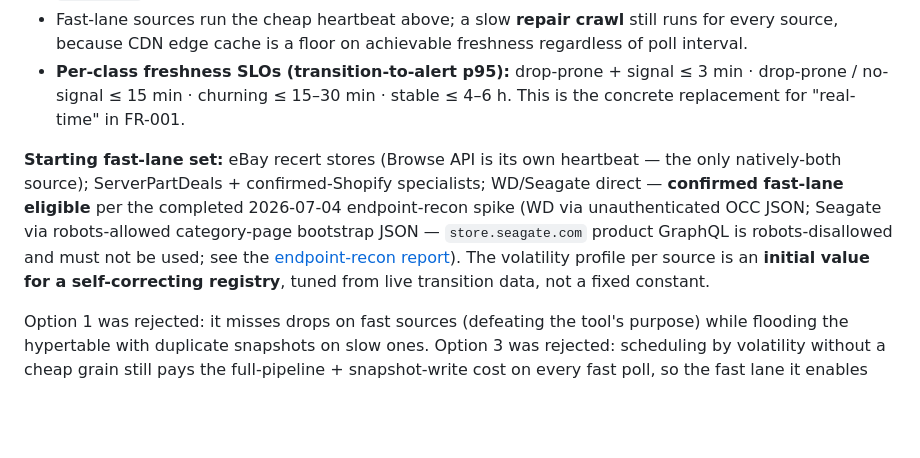
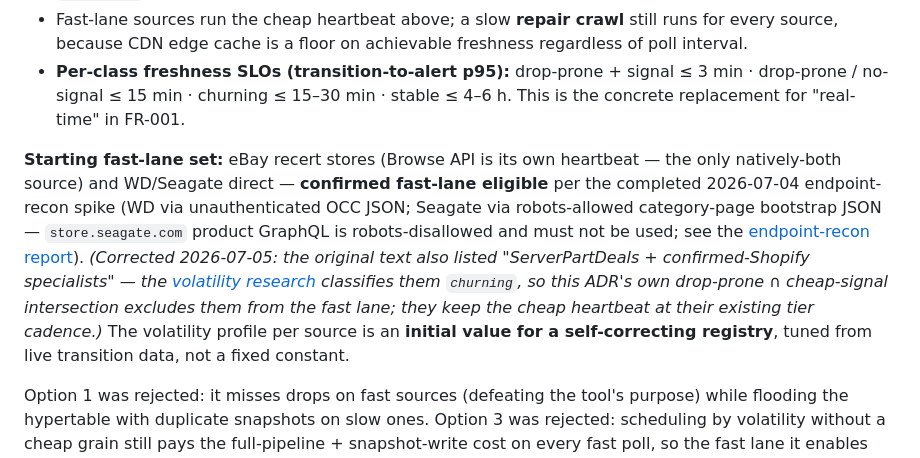
Before and after one commit to L3DigitalNet/disk-search, a Markdown page: docs/adr/adr-0015-availability-heartbeat-grain-volatility-scheduling.md, the part around the change. Rendered like a GitHub page; blank space fills up the shorter version.

```diff
--- a/docs/adr/adr-0015-availability-heartbeat-grain-volatility-scheduling.md
+++ b/docs/adr/adr-0015-availability-heartbeat-grain-volatility-scheduling.md
@@ -84,7 +84,7 @@ A per-source **volatility profile** — `drop-prone` (bursty recert restocks cle
 - Fast-lane sources run the cheap heartbeat above; a slow **repair crawl** still runs for every source, because CDN edge cache is a floor on achievable freshness regardless of poll interval.
 - **Per-class freshness SLOs (transition-to-alert p95):** drop-prone + signal ≤ 3 min · drop-prone / no-signal ≤ 15 min · churning ≤ 15–30 min · stable ≤ 4–6 h. This is the concrete replacement for "real-time" in FR-001.
 
-**Starting fast-lane set:** eBay recert stores (Browse API is its own heartbeat — the only natively-both source); ServerPartDeals + confirmed-Shopify specialists; WD/Seagate direct — **confirmed fast-lane eligible** per the completed 2026-07-04 endpoint-recon spike (WD via unauthenticated OCC JSON; Seagate via robots-allowed category-page bootstrap JSON — `store.seagate.com` product GraphQL is robots-disallowed and must not be used; see the [endpoint-recon report](../research/2026-07-04-wd-seagate-recert-endpoint-recon.md)). The volatility profile per source is an **initial value for a self-correcting registry**, tuned from live transition data, not a fixed constant.
+**Starting fast-lane set:** eBay recert stores (Browse API is its own heartbeat — the only natively-both source) and WD/Seagate direct — **confirmed fast-lane eligible** per the completed 2026-07-04 endpoint-recon spike (WD via unauthenticated OCC JSON; Seagate via robots-allowed category-page bootstrap JSON — `store.seagate.com` product GraphQL is robots-disallowed and must not be used; see the [endpoint-recon report](../research/2026-07-04-wd-seagate-recert-endpoint-recon.md)). _(Corrected 2026-07-05: the original text also listed "ServerPartDeals + confirmed-Shopify specialists" — the [volatility research](../research/2026-07-04-per-source-inventory-volatility-and-fast-lane-polling.md) classifies them `churning`, so this ADR's own drop-prone ∩ cheap-signal intersection excludes them from the fast lane; they keep the cheap heartbeat at their existing tier cadence.)_ The volatility profile per source is an **initial value for a self-correcting registry**, tuned from live transition data, not a fixed constant.
 
 Option 1 was rejected: it misses drops on fast sources (defeating the tool's purpose) while flooding the hypertable with duplicate snapshots on slow ones. Option 3 was rejected: scheduling by volatility without a cheap grain still pays the full-pipeline + snapshot-write cost on every fast poll, so the fast lane it enables isn't actually cheap — the grain is what makes frequent polling affordable.
 
```
Also changed, not shown: docs/specs/hw-radar-master-spec.md (+2 -1 lines), 1 other file.
